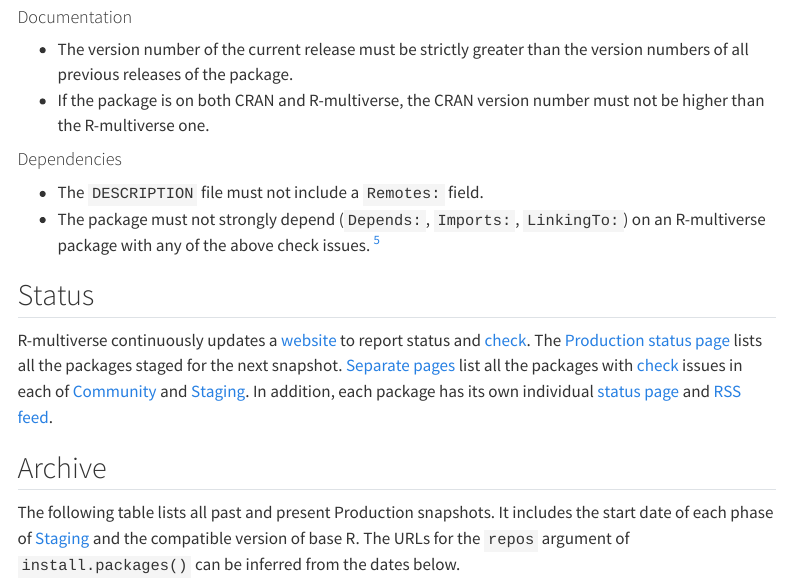
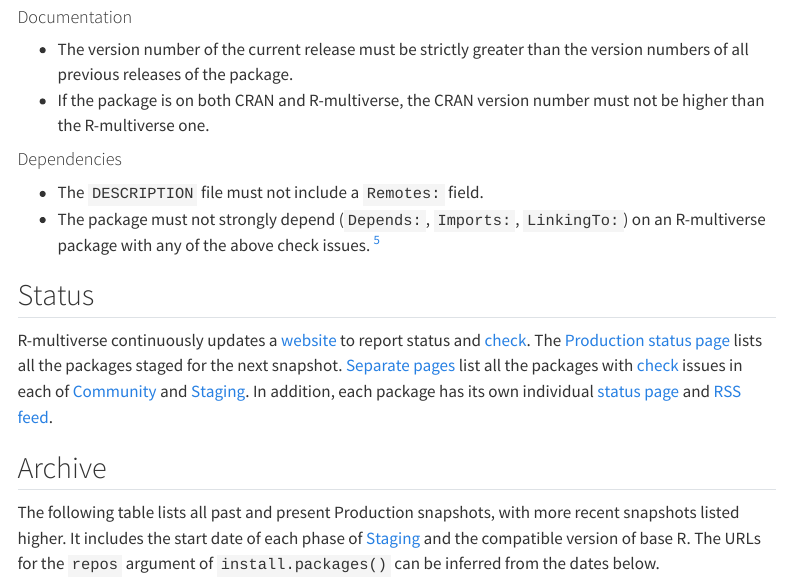
Before and after one commit to wlandau/r-multiverse.github.io, a Quarto document (production.qmd): the page in a window 1100 px wide, from 2190 px down. Rendered offline with R 4.5, knitr and Pandoc in place of Quarto, with nearby package versions; some code elsewhere in the file could not run offline; menus at the side of the page are left out.

Commit message:
Update production.qmd

```diff
--- a/production.qmd
+++ b/production.qmd
@@ -123,7 +123,7 @@
 
 ## Archive
 
-The following table lists all past and present Production snapshots.
+The following table lists all past and present Production snapshots, with more recent snapshots listed higher.
 It includes the start date of each phase of [Staging](#staging) and the compatible version of base R.
 The URLs for the `repos` argument of `install.packages()` can be inferred from the dates below.
 
```
